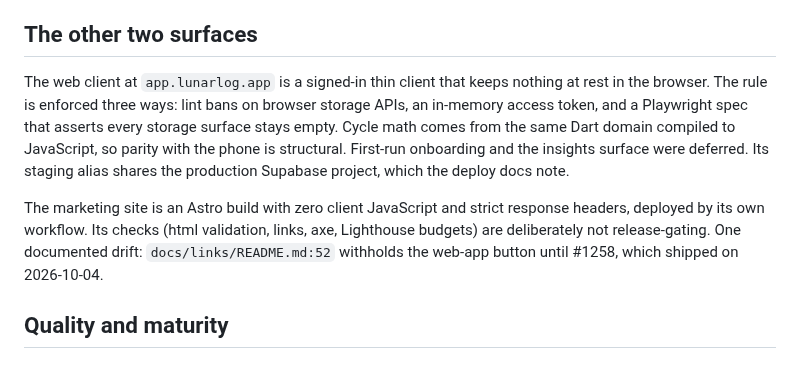
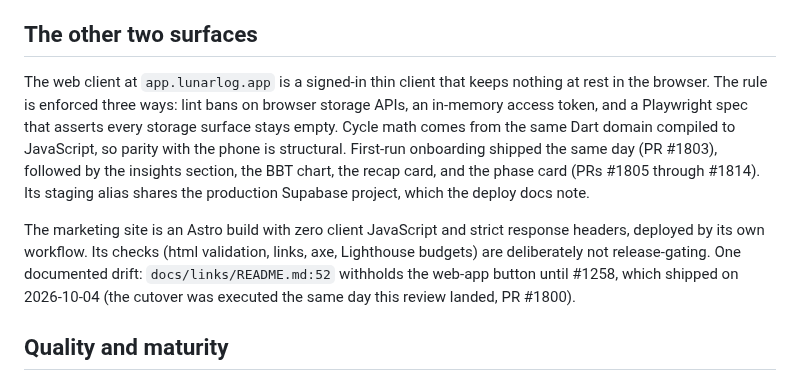
Before and after one commit to wjdavis5/lunarlog, a Markdown page: docs/product/2026-10-10-product-review.md, the part around the change. GitHub-like rendering.

```diff
--- a/docs/product/2026-10-10-product-review.md
+++ b/docs/product/2026-10-10-product-review.md
@@ -37,9 +37,9 @@ Platform gates in `lib/config.dart` shape what ships. Health sync is on for both
 
 ## The other two surfaces
 
-The web client at `app.lunarlog.app` is a signed-in thin client that keeps nothing at rest in the browser. The rule is enforced three ways: lint bans on browser storage APIs, an in-memory access token, and a Playwright spec that asserts every storage surface stays empty. Cycle math comes from the same Dart domain compiled to JavaScript, so parity with the phone is structural. First-run onboarding and the insights surface were deferred. Its staging alias shares the production Supabase project, which the deploy docs note.
+The web client at `app.lunarlog.app` is a signed-in thin client that keeps nothing at rest in the browser. The rule is enforced three ways: lint bans on browser storage APIs, an in-memory access token, and a Playwright spec that asserts every storage surface stays empty. Cycle math comes from the same Dart domain compiled to JavaScript, so parity with the phone is structural. First-run onboarding shipped the same day (PR #1803), followed by the insights section, the BBT chart, the recap card, and the phase card (PRs #1805 through #1814). Its staging alias shares the production Supabase project, which the deploy docs note.
 
-The marketing site is an Astro build with zero client JavaScript and strict response headers, deployed by its own workflow. Its checks (html validation, links, axe, Lighthouse budgets) are deliberately not release-gating. One documented drift: `docs/links/README.md:52` withholds the web-app button until #1258, which shipped on 2026-10-04.
+The marketing site is an Astro build with zero client JavaScript and strict response headers, deployed by its own workflow. Its checks (html validation, links, axe, Lighthouse budgets) are deliberately not release-gating. One documented drift: `docs/links/README.md:52` withholds the web-app button until #1258, which shipped on 2026-10-04 (the cutover was executed the same day this review landed, PR #1800).
 
 ## Quality and maturity
 
```
Also changed, not shown: docs/product/2026-10-10-future-plan.md (+10 -4 lines).
